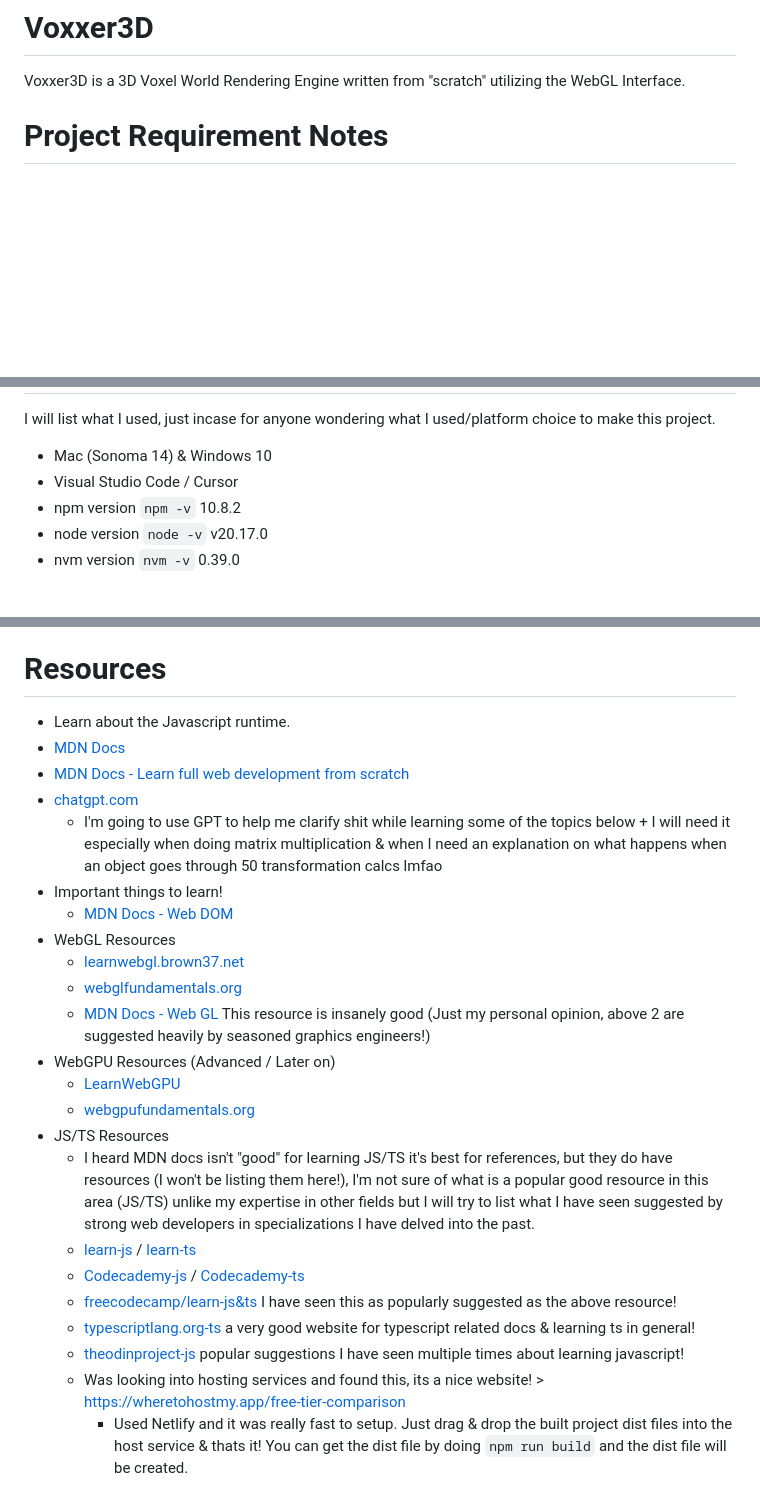
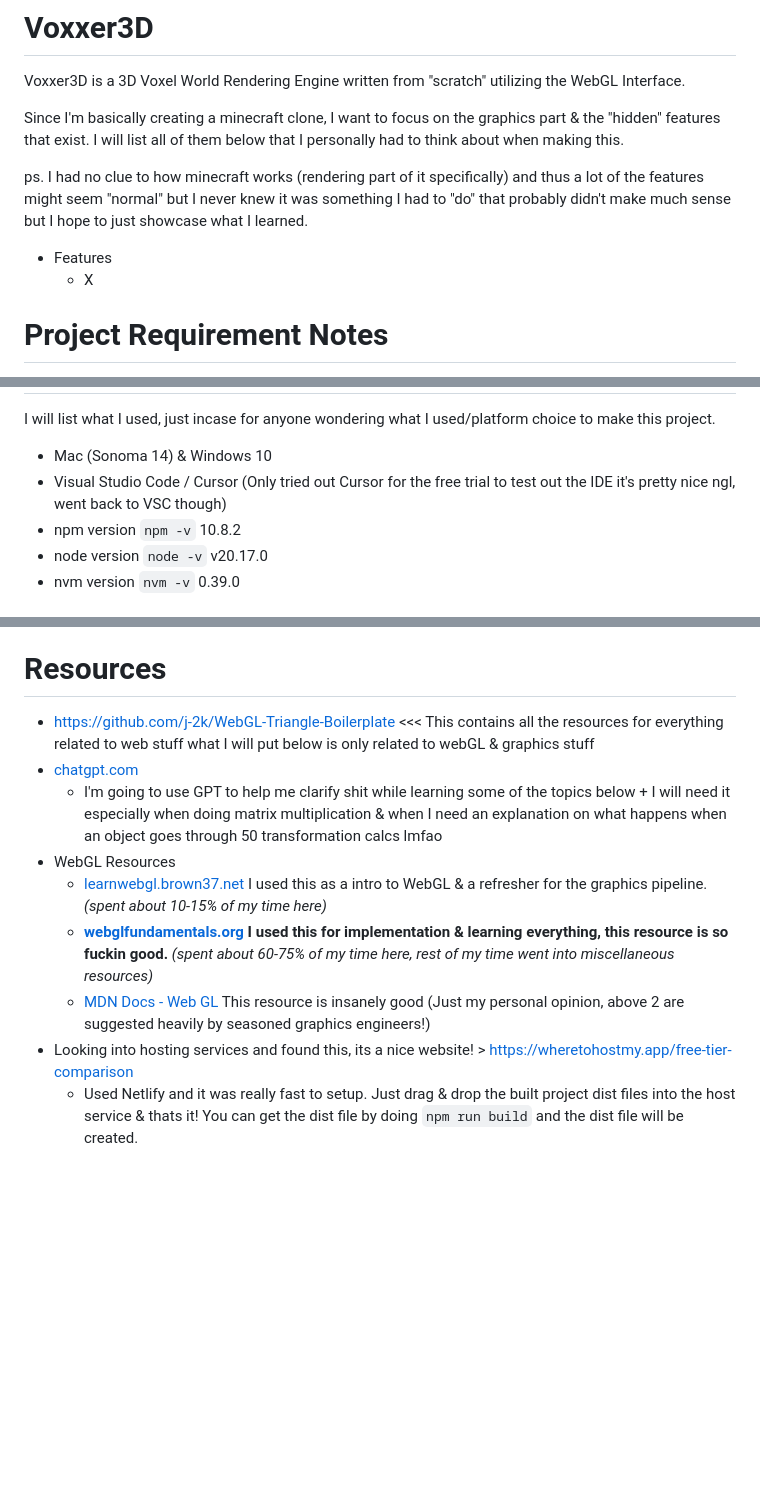
Before and after one commit to j-2k/Voxxer3D, a Markdown page: README.md, 3 parts joined by grey strips. GitHub-like rendering; blank space fills up the shorter version.

````diff
--- a/README.md
+++ b/README.md
@@ -1,5 +1,12 @@
 # Voxxer3D
 Voxxer3D is a 3D Voxel World Rendering Engine written from "scratch" utilizing the WebGL Interface.
+
+Since I'm basically creating a minecraft clone, I want to focus on the graphics part & the "hidden" features that exist. I will list all of them below that I personally had to think about when making this.
+
+ps. I had no clue to how minecraft works (rendering part of it specifically) and thus a lot of the features might seem "normal" but I never knew it was something I had to "do" that probably didn't make much sense but I hope to just showcase what I learned.
+
+- Features
+  - X
 
 # Project Requirement Notes
 - Have nodejs & npm
@@ -20,7 +27,7 @@ Voxxer3D is a 3D Voxel World Rendering Engine written from "scratch" utilizing t
 # My Platform, Versioning, & Dev environment
 I will list what I used, just incase for anyone wondering what I used/platform choice to make this project.
 - Mac (Sonoma 14) & Windows 10
-- Visual Studio Code / Cursor
+- Visual Studio Code / Cursor (Only tried out Cursor for the free trial to test out the IDE it's pretty nice ngl, went back to VSC though)
 - npm version ```npm -v```  10.8.2
 - node version ```node -v``` v20.17.0
 - nvm version ```nvm -v``` 0.39.0
@@ -56,28 +63,14 @@ I will list what I used, just incase for anyone wondering what I used/platform c
        - windows/cmdprompt > ```tsc filename.ts && node filename.js```
 
 # Resources
-- Learn about the Javascript runtime.
-- [MDN Docs](https://developer.mozilla.org/en-US/)
-- [MDN Docs - Learn full web development from scratch](https://developer.mozilla.org/en-US/docs/Learn)
+- https://github.com/j-2k/WebGL-Triangle-Boilerplate <<< This contains all the resources for everything related to web stuff what I will put below is only related to webGL & graphics stuff
 - [chatgpt.com](https://chatgpt.com/)
   - I'm going to use GPT to help me clarify shit while learning some of the topics below + I will need it especially when doing matrix multiplication & when I need an explanation on what happens when an object goes through 50 transformation calcs lmfao
-- Important things to learn!
-  - [MDN Docs - Web DOM](https://developer.mozilla.org/en-US/docs/Web/API/Document_Object_Model/Introduction)
 - WebGL Resources
-  - [learnwebgl.brown37.net](https://learnwebgl.brown37.net/rendering/introduction.html)
-  - [webglfundamentals.org](https://webglfundamentals.org/)
+  - [learnwebgl.brown37.net](https://learnwebgl.brown37.net/rendering/introduction.html) I used this as a intro to WebGL & a refresher for the graphics pipeline. *(spent about 10-15% of my time here)*
+  - **[webglfundamentals.org](https://webglfundamentals.org/) I used this for implementation & learning everything, this resource is so fuckin good.** *(spent about 60-75% of my time here, rest of my time went into miscellaneous resources)*
   - [MDN Docs - Web GL](https://developer.mozilla.org/en-US/docs/Web/API/WebGL_API/Tutorial/Getting_started_with_WebGL) This resource is insanely good (Just my personal opinion, above 2 are suggested heavily by seasoned graphics engineers!)
-- WebGPU Resources (Advanced / Later on)
-  - [LearnWebGPU](https://eliemichel.github.io/LearnWebGPU/)
-  - [webgpufundamentals.org](https://webgpufundamentals.org/)
-- JS/TS Resources
-  - I heard MDN docs isn't "good" for learning JS/TS it's best for references, but they do have resources (I won't be listing them here!), I'm not sure of what is a popular good resource in this area (JS/TS) unlike my expertise in other fields but I will try to list what I have seen suggested by strong web developers in specializations I have delved into the past.
-  - [learn-js](https://www.learn-js.org/) / [learn-ts](https://www.learn-ts.org/)
-  - [Codecademy-js](https://www.codecademy.com/learn/introduction-to-javascript) / [Codecademy-ts](https://www.codecademy.com/learn/learn-typescript)
-  - [freecodecamp/learn-js&ts](https://www.freecodecamp.org/learn/) I have seen this as popularly suggested as the above resource!
-  - [typescriptlang.org-ts](https://www.typescriptlang.org/docs/) a very good website for typescript related docs & learning ts in general!
-  - [theodinproject-js](https://www.theodinproject.com/) popular suggestions I have seen multiple times about learning javascript!
-  - Was looking into hosting services and found this, its a nice website! > https://wheretohostmy.app/free-tier-comparison
+- Looking into hosting services and found this, its a nice website! > https://wheretohostmy.app/free-tier-comparison
     - Used Netlify and it was really fast to setup. Just drag & drop the built project dist files into the host service & thats it! You can get the dist file by doing ```npm run build``` and the dist file will be created.
 
 
````
